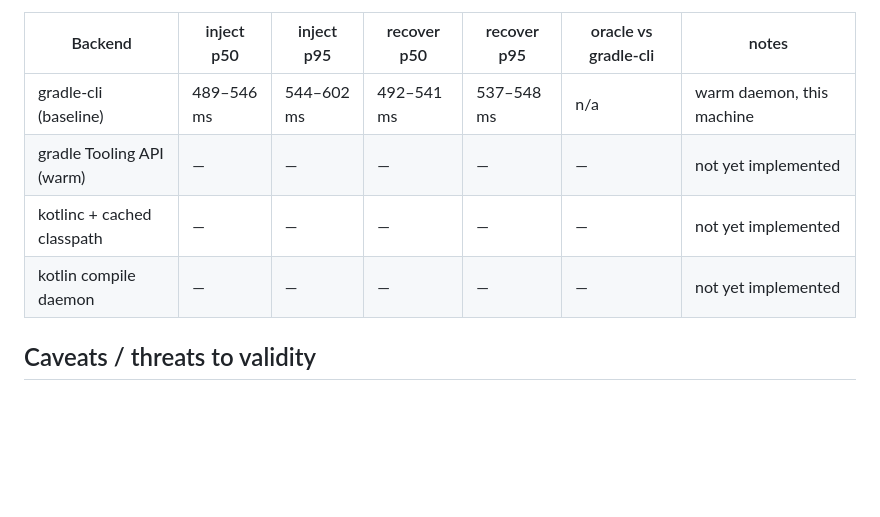
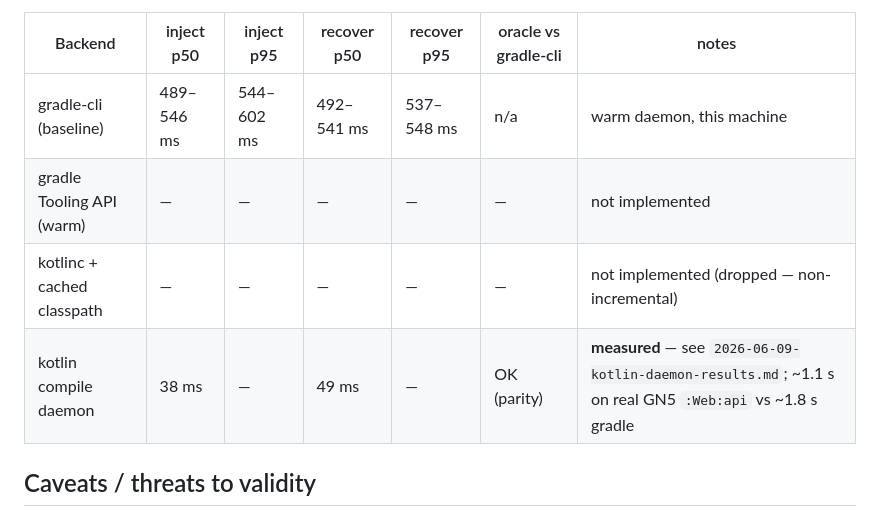
Before and after one commit to pepegar/ktlsp, a Markdown page: docs/benchmarks/2026-06-08-diagnostics-backend-baseline.md, the part around the change. Rendered like a GitHub page; blank space fills up the shorter version.

```diff
--- a/docs/benchmarks/2026-06-08-diagnostics-backend-baseline.md
+++ b/docs/benchmarks/2026-06-08-diagnostics-backend-baseline.md
@@ -77,9 +77,9 @@ Each future backend implements the `CompileBackend` seam and is measured with th
 | Backend | inject p50 | inject p95 | recover p50 | recover p95 | oracle vs gradle-cli | notes |
 |---|---|---|---|---|---|---|
 | gradle-cli (baseline) | 489–546 ms | 544–602 ms | 492–541 ms | 537–548 ms | n/a | warm daemon, this machine |
-| gradle Tooling API (warm) | — | — | — | — | — | not yet implemented |
-| kotlinc + cached classpath | — | — | — | — | — | not yet implemented |
-| kotlin compile daemon | — | — | — | — | — | not yet implemented |
+| gradle Tooling API (warm) | — | — | — | — | — | not implemented |
+| kotlinc + cached classpath | — | — | — | — | — | not implemented (dropped — non-incremental) |
+| kotlin compile daemon | 38 ms | — | 49 ms | — | OK (parity) | **measured** — see `2026-06-09-kotlin-daemon-results.md`; ~1.1 s on real GN5 `:Web:api` vs ~1.8 s gradle |
 
 ## Caveats / threats to validity
 
```
Also changed, not shown: docs/benchmarks/2026-06-09-kotlin-daemon-results.md (added, +84 -0 lines).
